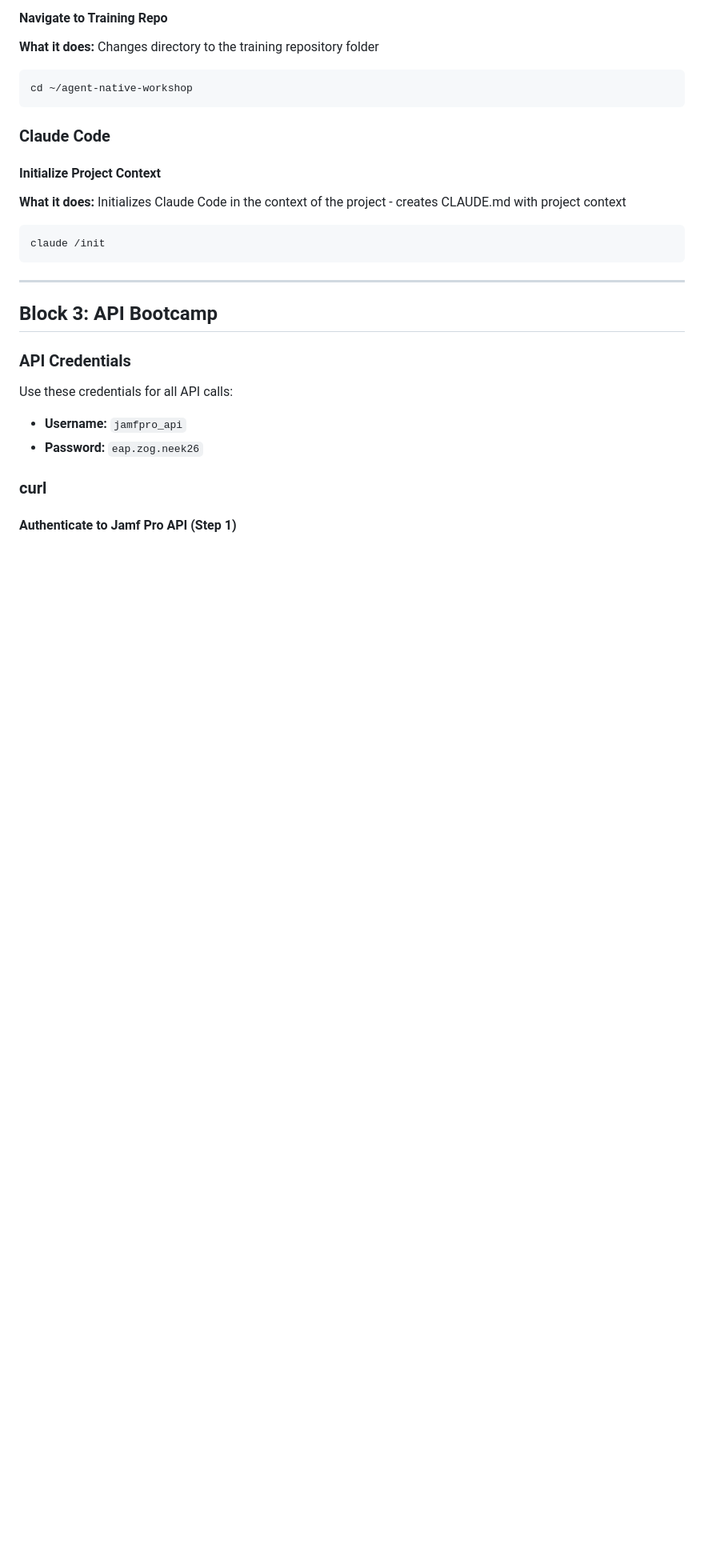
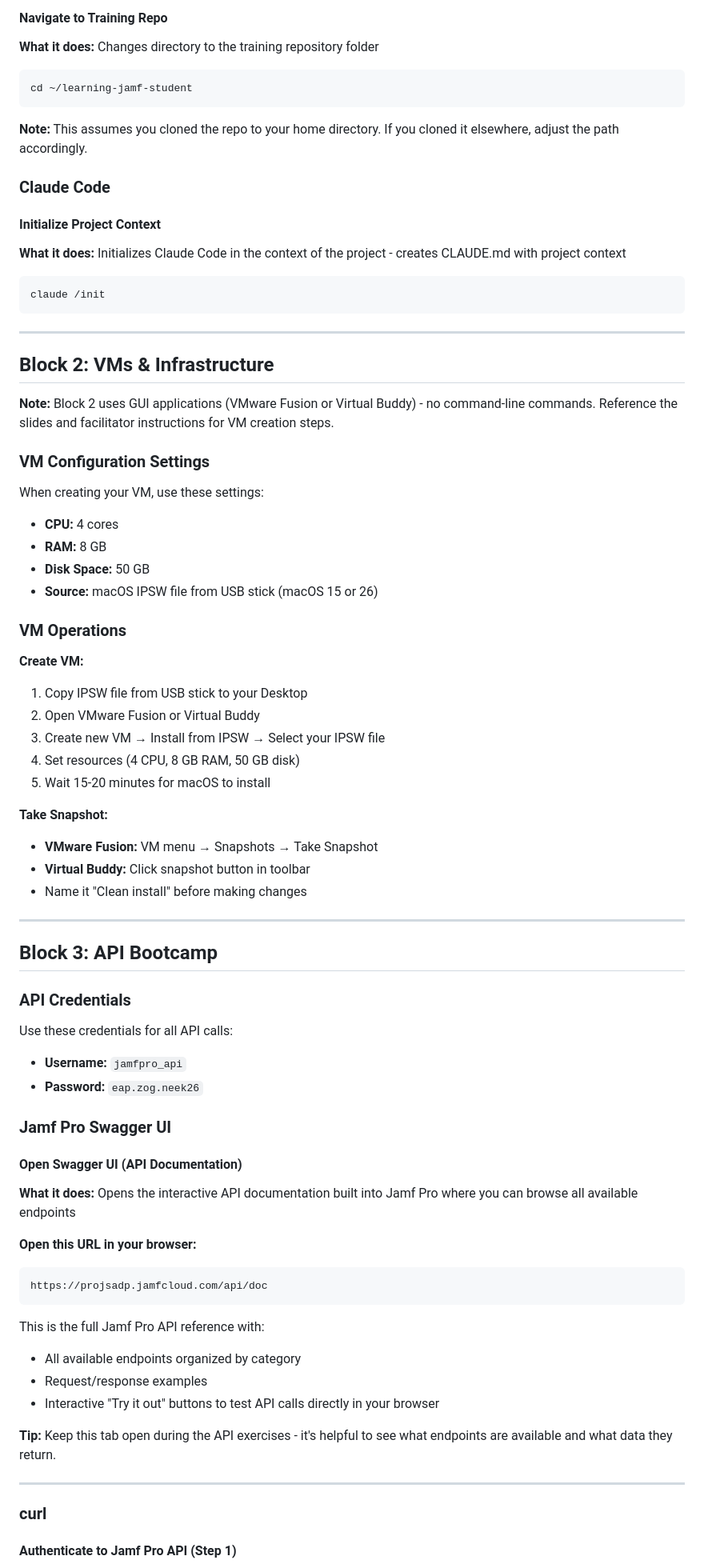
Before and after one commit to robatjamf/learning-jamf-student, a Markdown page: day-2/quick-reference.md, the part around the change. Shown at 80% size. Drawn GitHub-style; blank space fills up the shorter version.

Commit message:
docs(day2): sync quick reference with all commands from presentation slides
Added missing commands and information from Day 2 presentation slides to ensure students have complete reference:

Block 1:
- Fixed repo path from agent-native-workshop to learning-jamf-student
- Added note about alternative clone locations

Block 2 (NEW):
- Added VM configuration settings (4 CPU, 8 GB RAM, 50 GB disk)
- Documented VM operations (create from IPSW, take snapshot)
- Noted GUI-based nature of Block 2

Block 3:
- Added Swagger UI section with https://projsadp.jamfcloud.com/api/doc
- Documented interactive API documentation features
- Added tip to keep Swagger tab open during exercises

All commands shown in presentation slides now documented in student quick reference.

Co-Authored-By: Claude Sonnet 4.5 <noreply@anthropic.com>

````diff
--- a/day-2/quick-reference.md
+++ b/day-2/quick-reference.md
@@ -95,8 +95,10 @@ claude --version
 **What it does:** Changes directory to the training repository folder
 
 ```bash
-cd ~/agent-native-workshop
+cd ~/learning-jamf-student
 ```
+
+**Note:** This assumes you cloned the repo to your home directory. If you cloned it elsewhere, adjust the path accordingly.
 
 ### Claude Code
 
@@ -110,6 +112,35 @@ claude /init
 
 ---
 
+## Block 2: VMs & Infrastructure
+
+**Note:** Block 2 uses GUI applications (VMware Fusion or Virtual Buddy) - no command-line commands. Reference the slides and facilitator instructions for VM creation steps.
+
+### VM Configuration Settings
+
+When creating your VM, use these settings:
+
+- **CPU:** 4 cores
+- **RAM:** 8 GB
+- **Disk Space:** 50 GB
+- **Source:** macOS IPSW file from USB stick (macOS 15 or 26)
+
+### VM Operations
+
+**Create VM:**
+1. Copy IPSW file from USB stick to your Desktop
+2. Open VMware Fusion or Virtual Buddy
+3. Create new VM → Install from IPSW → Select your IPSW file
+4. Set resources (4 CPU, 8 GB RAM, 50 GB disk)
+5. Wait 15-20 minutes for macOS to install
+
+**Take Snapshot:**
+- **VMware Fusion:** VM menu → Snapshots → Take Snapshot
+- **Virtual Buddy:** Click snapshot button in toolbar
+- Name it "Clean install" before making changes
+
+---
+
 ## Block 3: API Bootcamp
 
 ### API Credentials
@@ -117,6 +148,26 @@ claude /init
 Use these credentials for all API calls:
 - **Username:** `jamfpro_api`
 - **Password:** `eap.zog.neek26`
+
+### Jamf Pro Swagger UI
+
+#### Open Swagger UI (API Documentation)
+
+**What it does:** Opens the interactive API documentation built into Jamf Pro where you can browse all available endpoints
+
+**Open this URL in your browser:**
+```
+https://projsadp.jamfcloud.com/api/doc
+```
+
+This is the full Jamf Pro API reference with:
+- All available endpoints organized by category
+- Request/response examples
+- Interactive "Try it out" buttons to test API calls directly in your browser
+
+**Tip:** Keep this tab open during the API exercises - it's helpful to see what endpoints are available and what data they return.
+
+---
 
 ### curl
 
````
